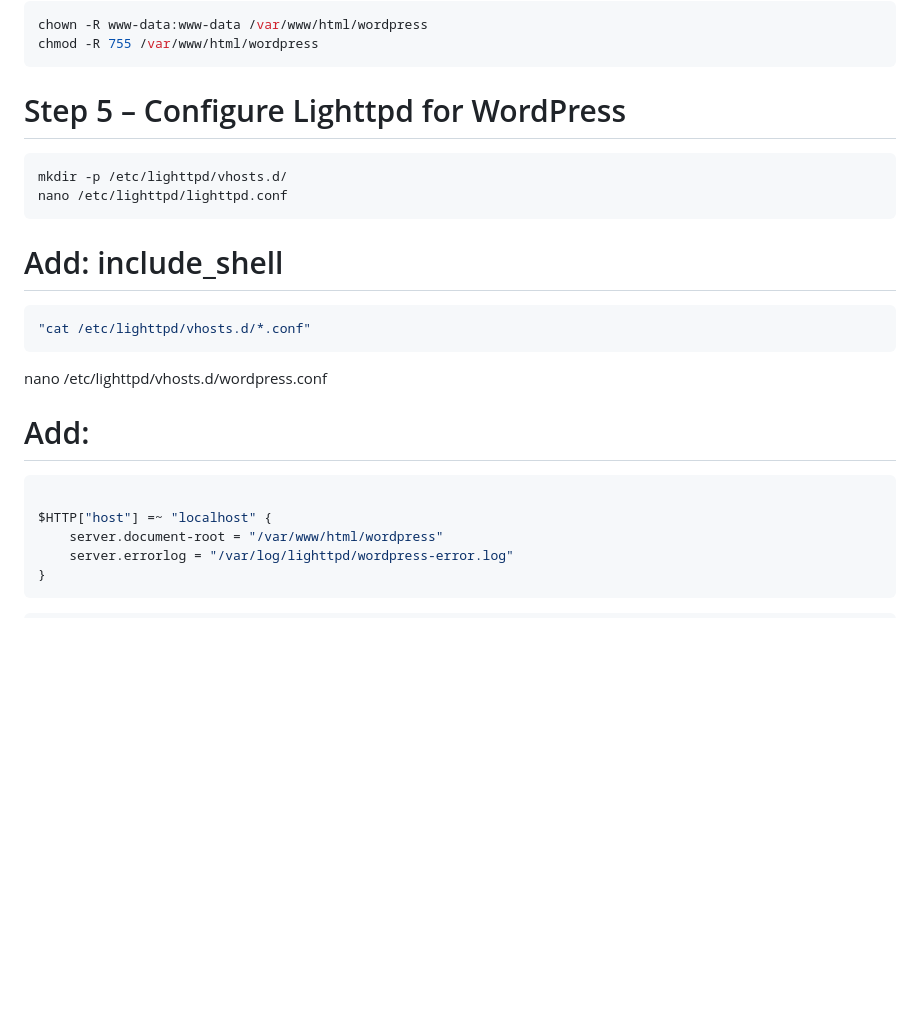
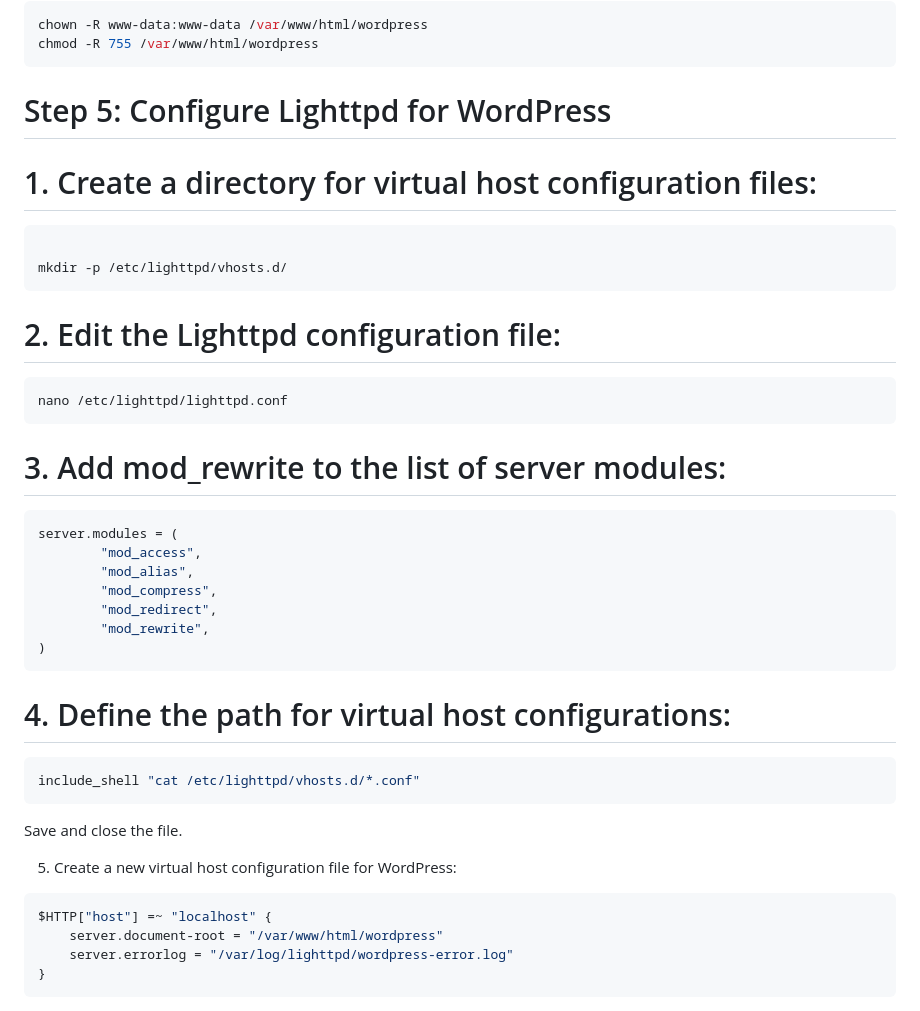
Before and after one commit to Smethodique/42-1337-projects, a Markdown page: Born2BeRoot/README.md, the part around the change. Rendered like a GitHub page; blank space fills up the shorter version.

````diff
--- a/Born2BeRoot/README.md
+++ b/Born2BeRoot/README.md
@@ -160,19 +160,36 @@ nano wp-config.php
 chown -R www-data:www-data /var/www/html/wordpress
 chmod -R 755 /var/www/html/wordpress
 ```
-# Step 5 – Configure Lighttpd for WordPress
+# Step 5: Configure Lighttpd for WordPress
+
+# 1. Create a directory for virtual host configuration files:
 ```bash
+
 mkdir -p /etc/lighttpd/vhosts.d/
+```
+# 2. Edit the Lighttpd configuration file:
+```bash
 nano /etc/lighttpd/lighttpd.conf
 ```
-# Add: include_shell
+# 3. Add mod_rewrite to the list of server modules:
 ```bash
-"cat /etc/lighttpd/vhosts.d/*.conf"
+server.modules = (
+        "mod_access",
+        "mod_alias",
+        "mod_compress",
+        "mod_redirect",
+        "mod_rewrite",
+)
 ```
-nano /etc/lighttpd/vhosts.d/wordpress.conf
-# Add:
+
+# 4. Define the path for virtual host configurations:
 ```bash
+include_shell "cat /etc/lighttpd/vhosts.d/*.conf"
+```
+Save and close the file.
 
+ 5. Create a new virtual host configuration file for WordPress:
+```bash
 $HTTP["host"] =~ "localhost" {
     server.document-root = "/var/www/html/wordpress"
     server.errorlog = "/var/log/lighttpd/wordpress-error.log"
````
